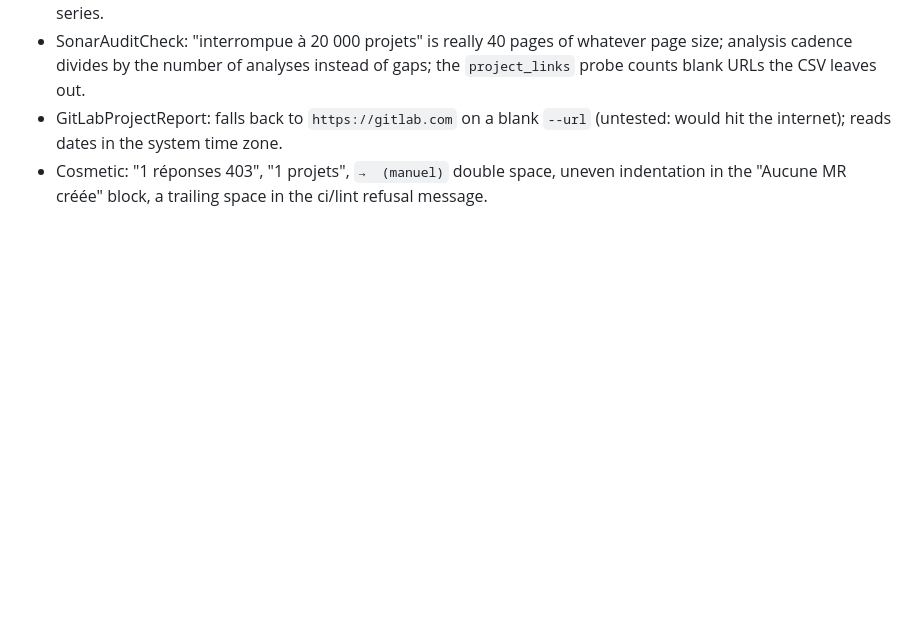
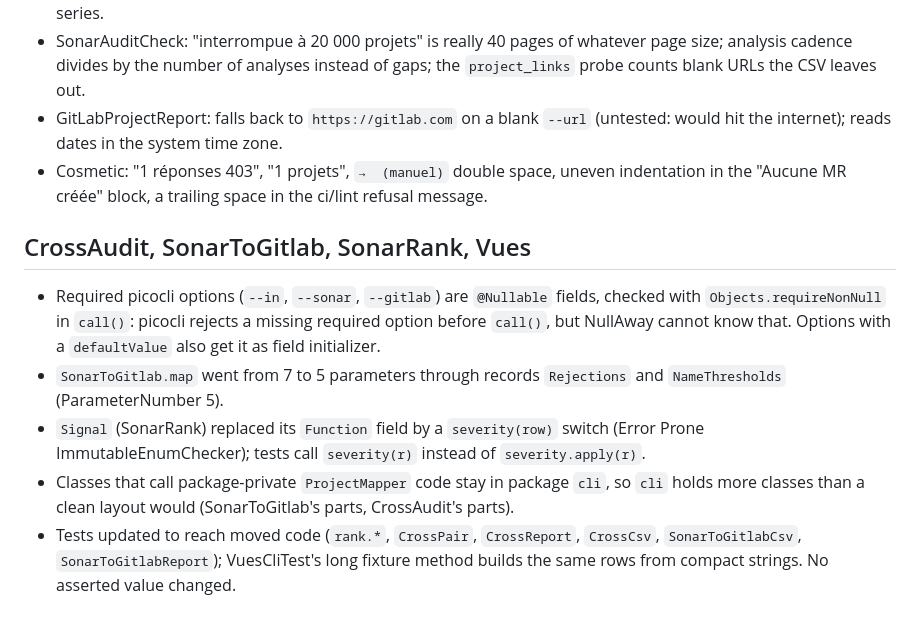
Before and after one commit to martinsson/sonar-gitlab-audit-check, a Markdown page: QUALITY_LOG.md, the part around the change. GitHub-like rendering; blank space fills up the shorter version.

Commit message:
QUALITY_LOG: CrossAudit, SonarToGitlab, SonarRank, Vues
Co-Authored-By: Claude Opus 5.5 <noreply@anthropic.com>

```diff
--- a/QUALITY_LOG.md
+++ b/QUALITY_LOG.md
@@ -95,3 +95,18 @@ question. One entry per choice: what, why, and what the alternative would have b
   the internet); reads dates in the system time zone.
 - Cosmetic: "1 réponses 403", "1 projets", `→  (manuel)` double space, uneven indentation in the
   "Aucune MR créée" block, a trailing space in the ci/lint refusal message.
+
+## CrossAudit, SonarToGitlab, SonarRank, Vues
+
+- Required picocli options (`--in`, `--sonar`, `--gitlab`) are `@Nullable` fields, checked with
+  `Objects.requireNonNull` in `call()`: picocli rejects a missing required option before `call()`,
+  but NullAway cannot know that. Options with a `defaultValue` also get it as field initializer.
+- `SonarToGitlab.map` went from 7 to 5 parameters through records `Rejections` and
+  `NameThresholds` (ParameterNumber 5).
+- `Signal` (SonarRank) replaced its `Function` field by a `severity(row)` switch (Error Prone
+  ImmutableEnumChecker); tests call `severity(r)` instead of `severity.apply(r)`.
+- Classes that call package-private `ProjectMapper` code stay in package `cli`, so `cli` holds
+  more classes than a clean layout would (SonarToGitlab's parts, CrossAudit's parts).
+- Tests updated to reach moved code (`rank.*`, `CrossPair`, `CrossReport`, `CrossCsv`,
+  `SonarToGitlabCsv`, `SonarToGitlabReport`); VuesCliTest's long fixture method builds the same
+  rows from compact strings. No asserted value changed.
```
